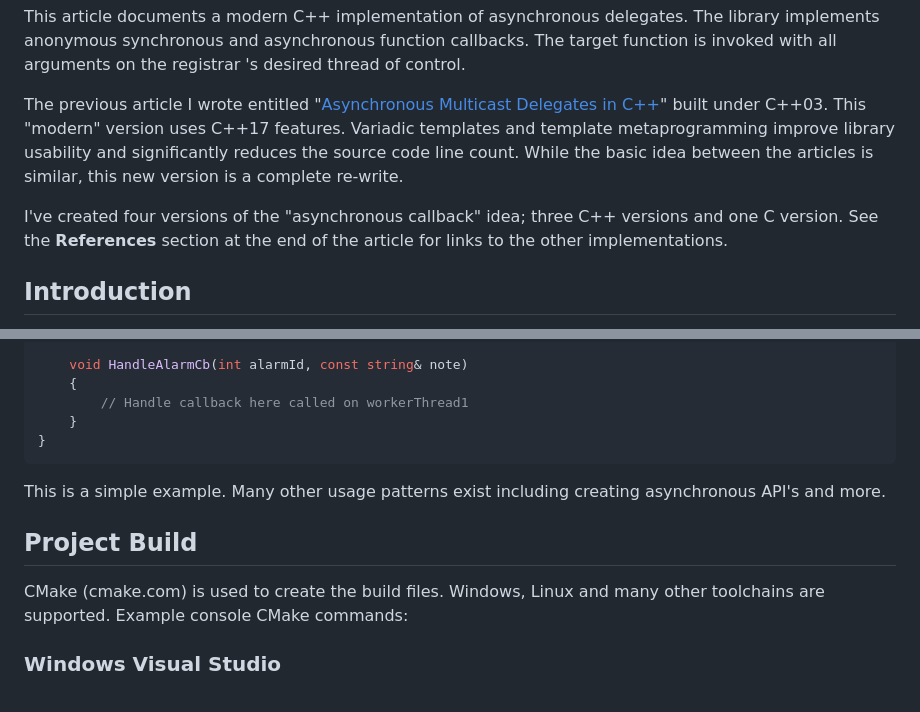
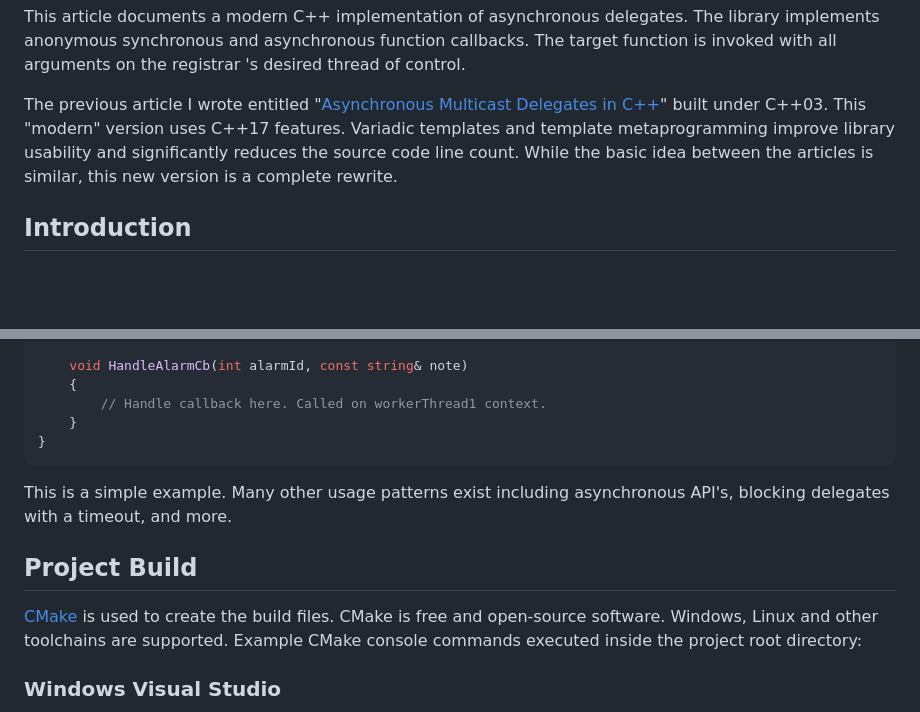
Before and after one commit to endurodave/AsyncMulticastDelegateModern, a Markdown page: README.md, 2 parts joined by grey strips. Rendered like a GitHub page; blank space fills up the shorter version.

````diff
--- a/README.md
+++ b/README.md
@@ -18,9 +18,7 @@ Originally published on CodeProject at: <a href="https://www.codeproject.com/Art
 
 <p>This article documents a modern C++ implementation of asynchronous delegates. The library implements anonymous synchronous and asynchronous function callbacks. The target function is invoked with all arguments on the registrar 's desired thread of control.</p>
 
-<p>The previous article I wrote entitled "<a href="https://www.codeproject.com/Articles/1160934/Asynchronous-Multicast-Delegates-in-Cplusplus">Asynchronous Multicast Delegates in C++</a>" built under C++03. This "modern" version uses C++17 features. Variadic templates and template metaprogramming improve library usability and significantly reduces the source code line count. While the basic idea between the articles is similar, this new version is a complete re-write.</p>
-
-<p>I've created four versions of the "asynchronous callback" idea; three C++ versions and one C version. See the <strong>References</strong> section at the end of the article for links to the other implementations.</p>
+<p>The previous article I wrote entitled "<a href="https://www.codeproject.com/Articles/1160934/Asynchronous-Multicast-Delegates-in-Cplusplus">Asynchronous Multicast Delegates in C++</a>" built under C++03. This "modern" version uses C++17 features. Variadic templates and template metaprogramming improve library usability and significantly reduces the source code line count. While the basic idea between the articles is similar, this new version is a complete rewrite.</p>
 
 <h2>Introduction</h2>
 
@@ -128,16 +126,16 @@ class AlarmSub
 
     void HandleAlarmCb(int alarmId, const string& note)
     {
-        // Handle callback here called on workerThread1
+        // Handle callback here. Called on workerThread1 context.
     }
 }
 ```
 
-<p>This is a simple example. Many other usage patterns exist including creating asynchronous API's and more.</p>
+<p>This is a simple example. Many other usage patterns exist including asynchronous API's, blocking delegates with a timeout, and more.</p>
 
 <h2>Project Build</h2>
 
-CMake (cmake.com) is used to create the build files. Windows, Linux and many other toolchains are supported. Example console CMake commands:
+<a href="https://www.cmake.com">CMake</a> is used to create the build files. CMake is free and open-source software. Windows, Linux and other toolchains are supported. Example CMake console commands executed inside the project root directory:
 
 <h3>Windows Visual Studio</h3>
 
````
Also changed, not shown: other parts of README.md (+23 -9 lines), Figure3.jpg (added), Figure4.jpg (added), 7 other files.
